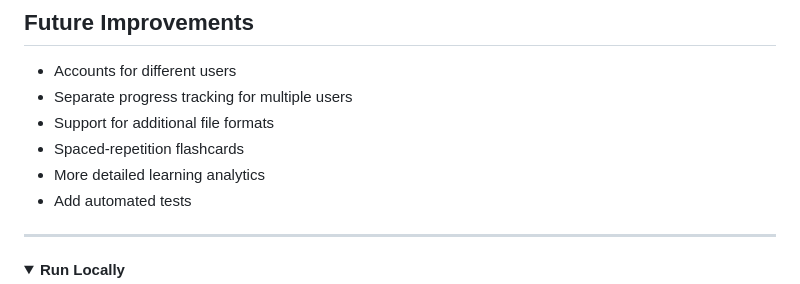
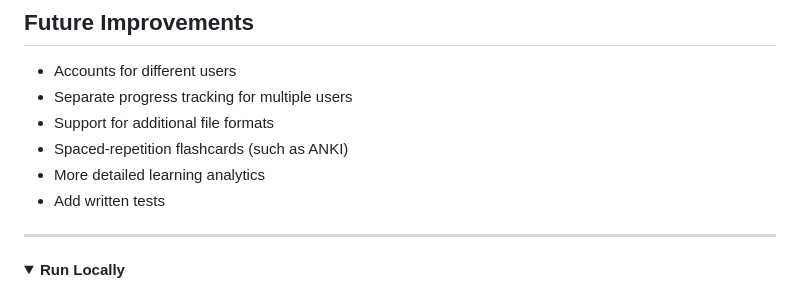
Before and after one commit to hannah880/ai-study-assistant, a Markdown page: README.md, the part around the change. Rendered like a GitHub page; folded sections open.

```diff
--- a/README.md
+++ b/README.md
@@ -191,9 +191,9 @@ This project helped me gain experience with:
 - Accounts for different users
 - Separate progress tracking for multiple users
 - Support for additional file formats
-- Spaced-repetition flashcards
+- Spaced-repetition flashcards (such as ANKI)
 - More detailed learning analytics
-- Add automated tests
+- Add written tests
 
 ---
 
```
